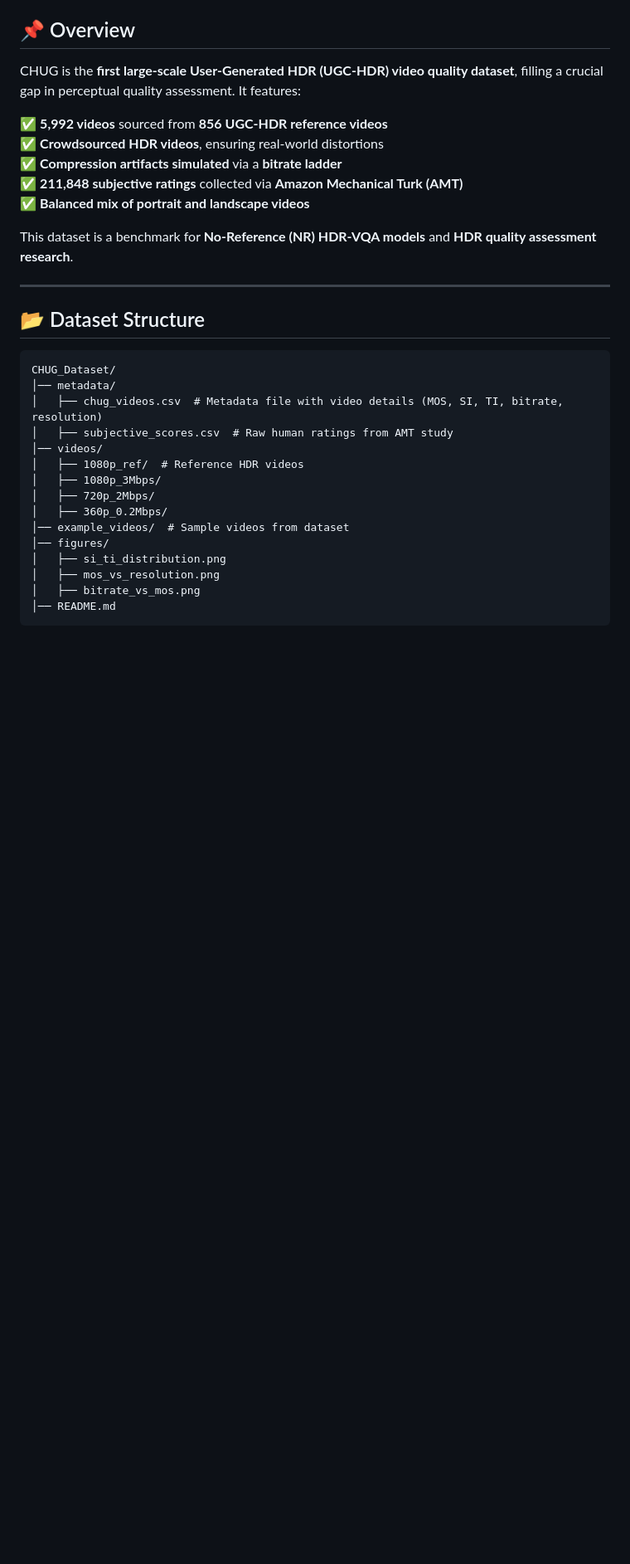
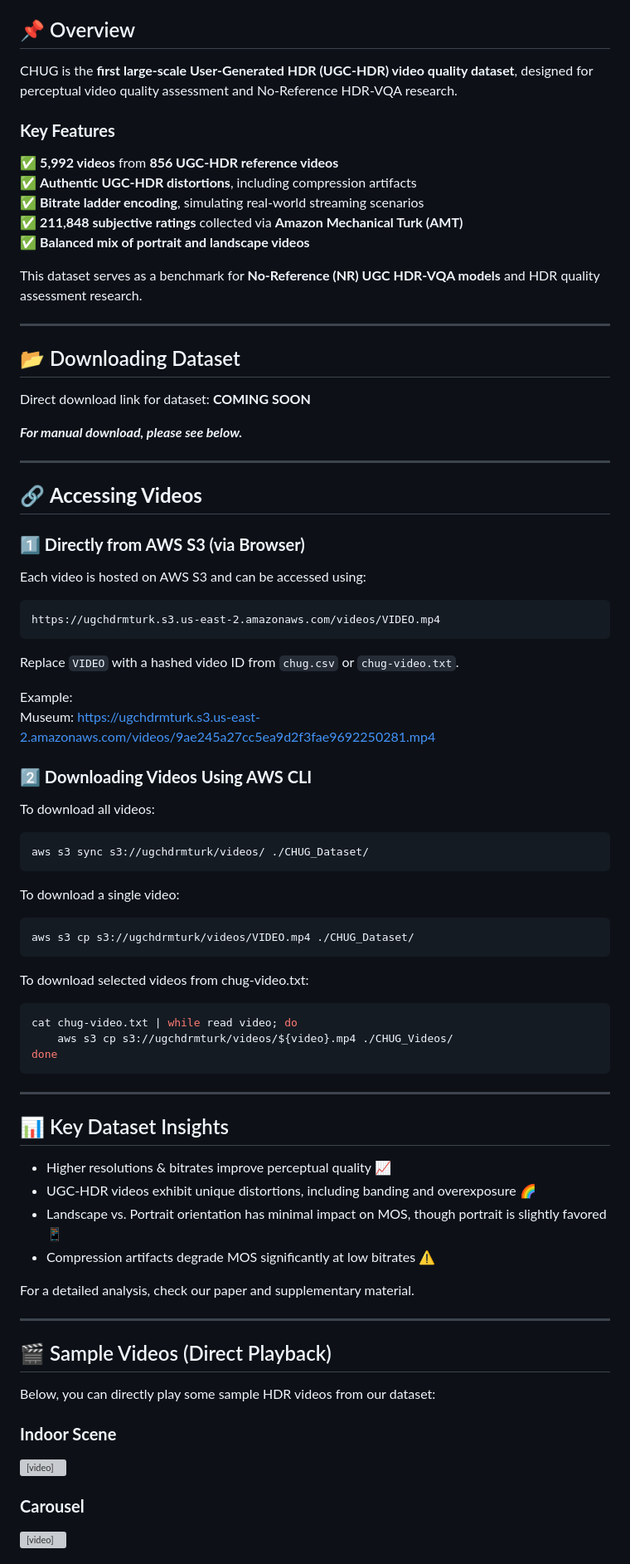
Before and after one commit to shreshthsaini/CHUG, a Markdown page: README.md, the part around one of its changes. Shown at 83% size. GitHub-like rendering; blank space fills up the shorter version; grey boxes are pictures that could not be loaded.

````diff
--- a/README.md
+++ b/README.md
@@ -7,32 +7,78 @@
 
 ## 📌 Overview
-CHUG is the **first large-scale User-Generated HDR (UGC-HDR) video quality dataset**, filling a crucial gap in perceptual quality assessment. It features:
+CHUG is the **first large-scale User-Generated HDR (UGC-HDR) video quality dataset**, designed for perceptual video quality assessment and No-Reference HDR-VQA research.
 
-✅ **5,992 videos** sourced from **856 UGC-HDR reference videos**
-✅ **Crowdsourced HDR videos**, ensuring real-world distortions
-✅ **Compression artifacts simulated** via a **bitrate ladder**
+### **Key Features**
+✅ **5,992 videos** from **856 UGC-HDR reference videos**
+✅ **Authentic UGC-HDR distortions**, including compression artifacts
+✅ **Bitrate ladder encoding**, simulating real-world streaming scenarios
 ✅ **211,848 subjective ratings** collected via **Amazon Mechanical Turk (AMT)**
 ✅ **Balanced mix of portrait and landscape videos**
 
-This dataset is a benchmark for **No-Reference (NR) HDR-VQA models** and **HDR quality assessment research**.
+This dataset serves as a benchmark for **No-Reference (NR) UGC HDR-VQA models** and HDR quality assessment research.
 
 ---
 
-## 📂 Dataset Structure
+## 📂 Downloading Dataset
 
-    CHUG_Dataset/
-    │── metadata/
-    │   ├── chug_videos.csv  # Metadata file with video details (MOS, SI, TI, bitrate, resolution)
-    │   ├── subjective_scores.csv  # Raw human ratings from AMT study
-    │── videos/
-    │   ├── 1080p_ref/  # Reference HDR videos
-    │   ├── 1080p_3Mbps/
-    │   ├── 720p_2Mbps/
-    │   ├── 360p_0.2Mbps/
-    │── example_videos/  # Sample videos from dataset
-    │── figures/
-    │   ├── si_ti_distribution.png
-    │   ├── mos_vs_resolution.png
-    │   ├── bitrate_vs_mos.png
-    │── README.md
+Direct download link for dataset: **COMING SOON**
 
+***For manual download, please see below.***
+
+---
+
+## 🔗 **Accessing Videos**
+
+### **1️⃣ Directly from AWS S3 (via Browser)**
+Each video is hosted on AWS S3 and can be accessed using:
+
+    https://ugchdrmturk.s3.us-east-2.amazonaws.com/videos/VIDEO.mp4
+
+Replace `VIDEO` with a hashed video ID from `chug.csv` or `chug-video.txt`.
+
+Example:
+Museum: [https://ugchdrmturk.s3.us-east-2.amazonaws.com/videos/9ae245a27cc5ea9d2f3fae9692250281.mp4](https://ugchdrmturk.s3.us-east-2.amazonaws.com/videos/9ae245a27cc5ea9d2f3fae9692250281.mp4)
+
+### **2️⃣ Downloading Videos Using AWS CLI**
+To download all videos:
+```sh
+aws s3 sync s3://ugchdrmturk/videos/ ./CHUG_Dataset/
+```
+
+To download a single video:
+```sh
+aws s3 cp s3://ugchdrmturk/videos/VIDEO.mp4 ./CHUG_Dataset/
+```
+
+To download selected videos from chug-video.txt:
+```sh
+cat chug-video.txt | while read video; do
+    aws s3 cp s3://ugchdrmturk/videos/${video}.mp4 ./CHUG_Videos/
+done
+```
+---
+## 📊 Key Dataset Insights
+- Higher resolutions & bitrates improve perceptual quality 📈
+- UGC-HDR videos exhibit unique distortions, including banding and overexposure 🌈
+- Landscape vs. Portrait orientation has minimal impact on MOS, though portrait is slightly favored 📱
+- Compression artifacts degrade MOS significantly at low bitrates ⚠️
+
+For a detailed analysis, check our paper and supplementary material.
+
+---
+## 🎬 Sample Videos (Direct Playback)
+
+Below, you can directly play some sample HDR videos from our dataset:
+
+### **Indoor Scene**
+<video width="640" height="360" controls>
+  <source src="https://ugchdrmturk.s3.us-east-2.amazonaws.com/videos/9ae245a27cc5ea9d2f3fae9692250281.mp4" type="video/mp4">
+  Your browser does not support the video tag.
+</video>
+
+### **Carousel**
+<video width="640" height="360" controls>
+  <source src="https://ugchdrmturk.s3.us-east-2.amazonaws.com/videos/273a5d8a3b8c2d0eb4d4c8ff5fcfe360.mp4" type="video/mp4">
+  Your browser does not support the video tag.
+</video>
+
````
Also changed, not shown: other parts of README.md (+39 -38 lines).
